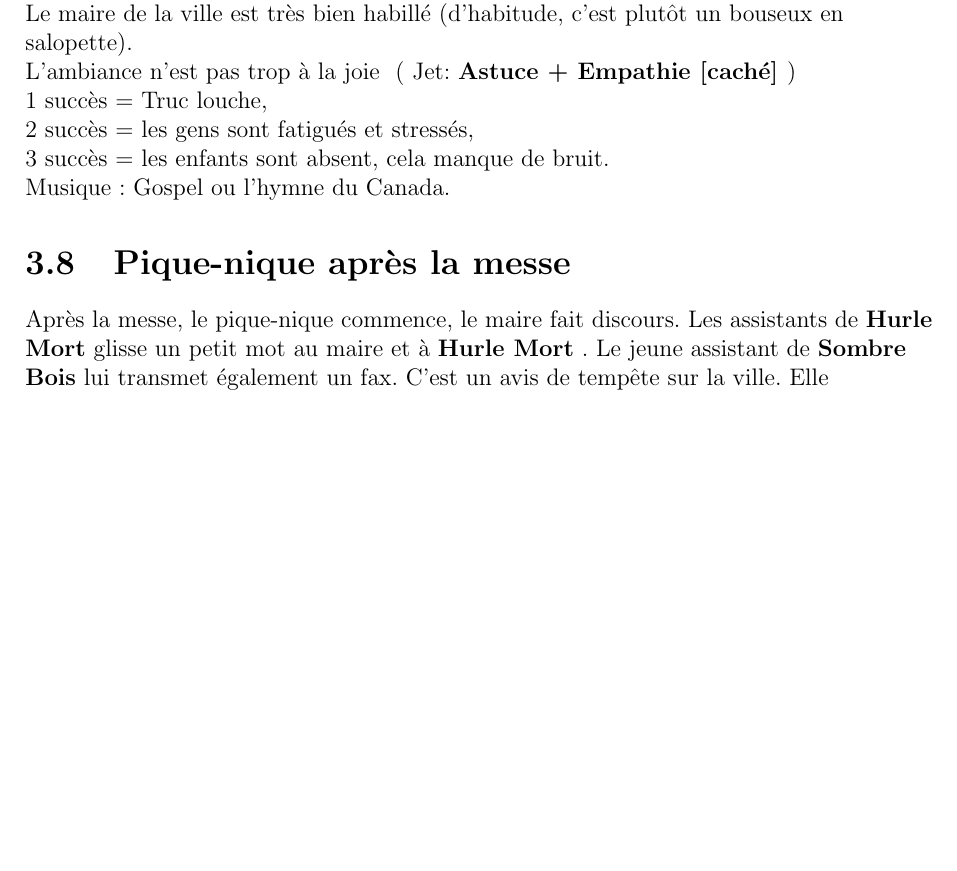
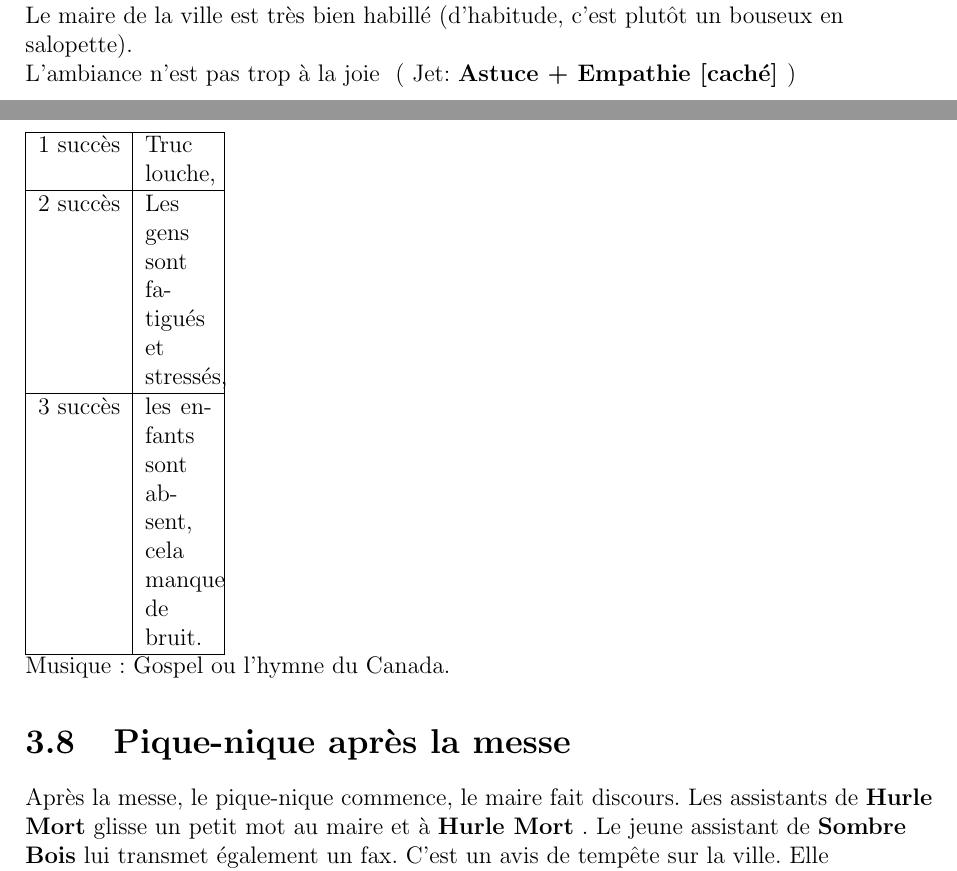
Before and after one commit to obiwankennedy/Roaming-in-the-wood, a LaTeX book (canada.tex): part of page 25 of 40 before the commit and two parts of pages 25 and 26 of 40 after it, the two joined at a grey line, cut so that both start at the same text, the shorter picture padded with empty space. Compiled offline with pdfLaTeX.

Commit message:
Update canada.tex
La messe

```diff
--- a/canada.tex
+++ b/canada.tex
@@ -497,12 +497,25 @@ En rentrant chez lui, \Peter découvre qu'une chouette est crucifiée sur la por
 
 \section{La messe}
 Le dimanche matin, la ville entière se donne rendez-vous au temple pour la messe et se montrer (Détailler un peu la relation religion/loup-garou).
-Le maire accueille l'ensemble des personnes avec son neveu \Christopher. Il présente son neveu au village. Il vient effectué un stage. Le maire est clairement en campagne électorale, avec 3 mois d'avances. Ils invitent tout le monde à un pique-nique après la messe.
+Le maire accueille l'ensemble des personnes avec son neveu \Christopher. Il présente son neveu au village. Il vient effectué un stage. Le maire est clairement en campagne électorale, avec 3 mois d'avances.
+Ils invitent tout le monde à un pique-nique après la messe.
 Le serment du pasteur évoque dieu comme un berger, qui protège ses moutons contre les loups. Si vous vous y connaissez, faites-vous plaisir. \\
 Des trucs clochent, les personnages peuvent remarquer quelques points: \\
 Le maire de la ville est très bien habillé (d'habitude, c'est plutôt un bouseux en salopette).\\
-L'ambiance n'est pas trop à la joie \roll{Astuce + Empathie [caché] }\\  1 succès = Truc louche,\\  2 succès = les gens sont fatigués et stressés,\\  3 succès = les enfants sont absent, cela manque de bruit.\\
+L'ambiance n'est pas trop à la joie \roll{Astuce + Empathie [caché] }\\
+
+\begin{tabularx}{100}{|c|X|}
+\hline
+1 succès & Truc louche,\\
+\hline
+2 succès & Les gens sont fatigués et stressés,\\
+\hline
+3 succès & les enfants sont absent, cela manque de bruit.\\
+\hline
+\end{tabularx} \\
 Musique: Gospel ou l'hymne du Canada.
+
+
 
 \section{Pique-nique après la messe}
 Après la messe, le pique-nique commence, le maire fait discours. Les assistants de \Peter glisse un petit mot au maire et à \Peter. Le jeune assistant de \Leonard lui transmet également un fax. C'est un avis de tempête sur la ville. Elle commencera ce soir vers 20h et durera jusqu’à 2h du matin. Le maire prend un mégaphone pour communiquer l'information. Tout le monde part pour aller barricader sa maison.
```
